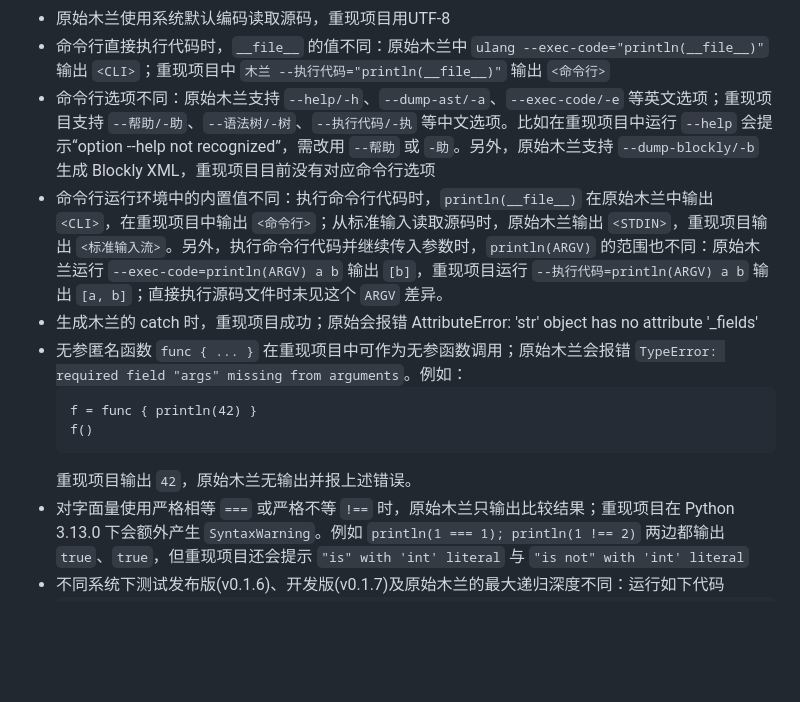
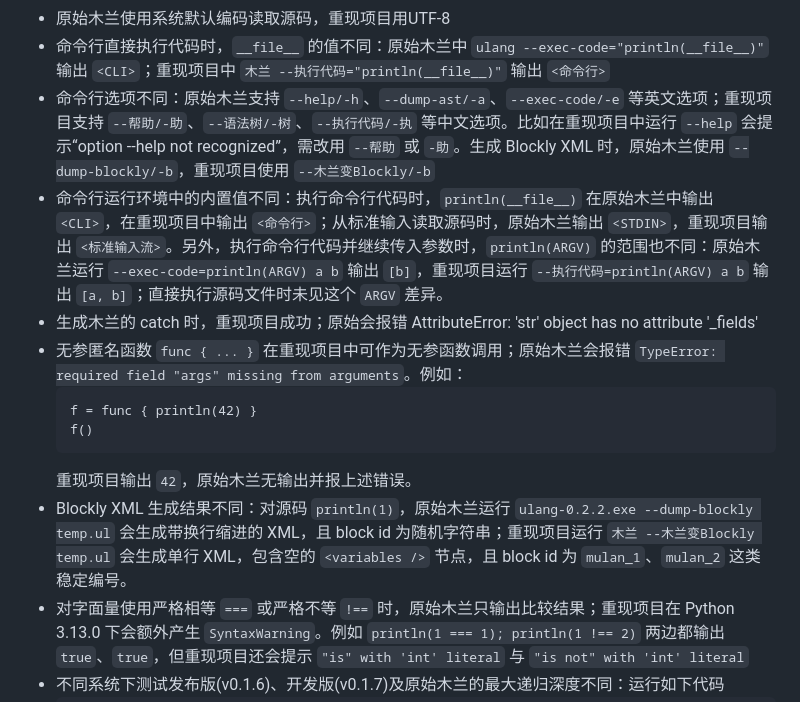
Before and after one commit to MulanRevive/mulan-rework, a Markdown page: 文档/用户手册/原始差异.md, the part around the change. Rendered like a GitHub page; blank space fills up the shorter version.

Commit message:
记录Blockly生成结果差异

````diff
--- a/文档/用户手册/原始差异.md
+++ b/文档/用户手册/原始差异.md
@@ -7,7 +7,7 @@
 - 引用（using）模块时，仅在木兰模块无法找到时退而寻找 python 模块；原始木兰中在引用木兰模块出错时不会报错而是直接寻找同名 python 模块
 - 原始木兰使用系统默认编码读取源码，重现项目用UTF-8
 - 命令行直接执行代码时，`__file__` 的值不同：原始木兰中 `ulang --exec-code="println(__file__)"` 输出 `<CLI>`；重现项目中 `木兰 --执行代码="println(__file__)"` 输出 `<命令行>`
-- 命令行选项不同：原始木兰支持 `--help/-h`、`--dump-ast/-a`、`--exec-code/-e` 等英文选项；重现项目支持 `--帮助/-助`、`--语法树/-树`、`--执行代码/-执` 等中文选项。比如在重现项目中运行 `--help` 会提示“option --help not recognized”，需改用 `--帮助` 或 `-助`。另外，原始木兰支持 `--dump-blockly/-b` 生成 Blockly XML，重现项目目前没有对应命令行选项
+- 命令行选项不同：原始木兰支持 `--help/-h`、`--dump-ast/-a`、`--exec-code/-e` 等英文选项；重现项目支持 `--帮助/-助`、`--语法树/-树`、`--执行代码/-执` 等中文选项。比如在重现项目中运行 `--help` 会提示“option --help not recognized”，需改用 `--帮助` 或 `-助`。生成 Blockly XML 时，原始木兰使用 `--dump-blockly/-b`，重现项目使用 `--木兰变Blockly/-b`
 - 命令行运行环境中的内置值不同：执行命令行代码时，`println(__file__)` 在原始木兰中输出 `<CLI>`，在重现项目中输出 `<命令行>`；从标准输入读取源码时，原始木兰输出 `<STDIN>`，重现项目输出 `<标准输入流>`。另外，执行命令行代码并继续传入参数时，`println(ARGV)` 的范围也不同：原始木兰运行 `--exec-code=println(ARGV) a b` 输出 `[b]`，重现项目运行 `--执行代码=println(ARGV) a b` 输出 `[a, b]`；直接执行源码文件时未见这个 `ARGV` 差异。
 - 生成木兰的 catch 时，重现项目成功；原始会报错 AttributeError: 'str' object has no attribute '_fields'
 - 无参匿名函数 `func { ... }` 在重现项目中可作为无参函数调用；原始木兰会报错 `TypeError: required field "args" missing from arguments`。例如：
@@ -16,6 +16,7 @@
   f()
   ```
   重现项目输出 `42`，原始木兰无输出并报上述错误。
+- Blockly XML 生成结果不同：对源码 `println(1)`，原始木兰运行 `ulang-0.2.2.exe --dump-blockly temp.ul` 会生成带换行缩进的 XML，且 block id 为随机字符串；重现项目运行 `木兰 --木兰变Blockly temp.ul` 会生成单行 XML，包含空的 `<variables />` 节点，且 block id 为 `mulan_1`、`mulan_2` 这类稳定编号。
 - 对字面量使用严格相等 `===` 或严格不等 `!==` 时，原始木兰只输出比较结果；重现项目在 Python 3.13.0 下会额外产生 `SyntaxWarning`。例如 `println(1 === 1); println(1 !== 2)` 两边都输出 `true`、`true`，但重现项目还会提示 `"is" with 'int' literal` 与 `"is not" with 'int' literal`
 - 不同系统下测试发布版(v0.1.6)、开发版(v0.1.7)及原始木兰的最大递归深度不同：运行如下代码
   ```
````
